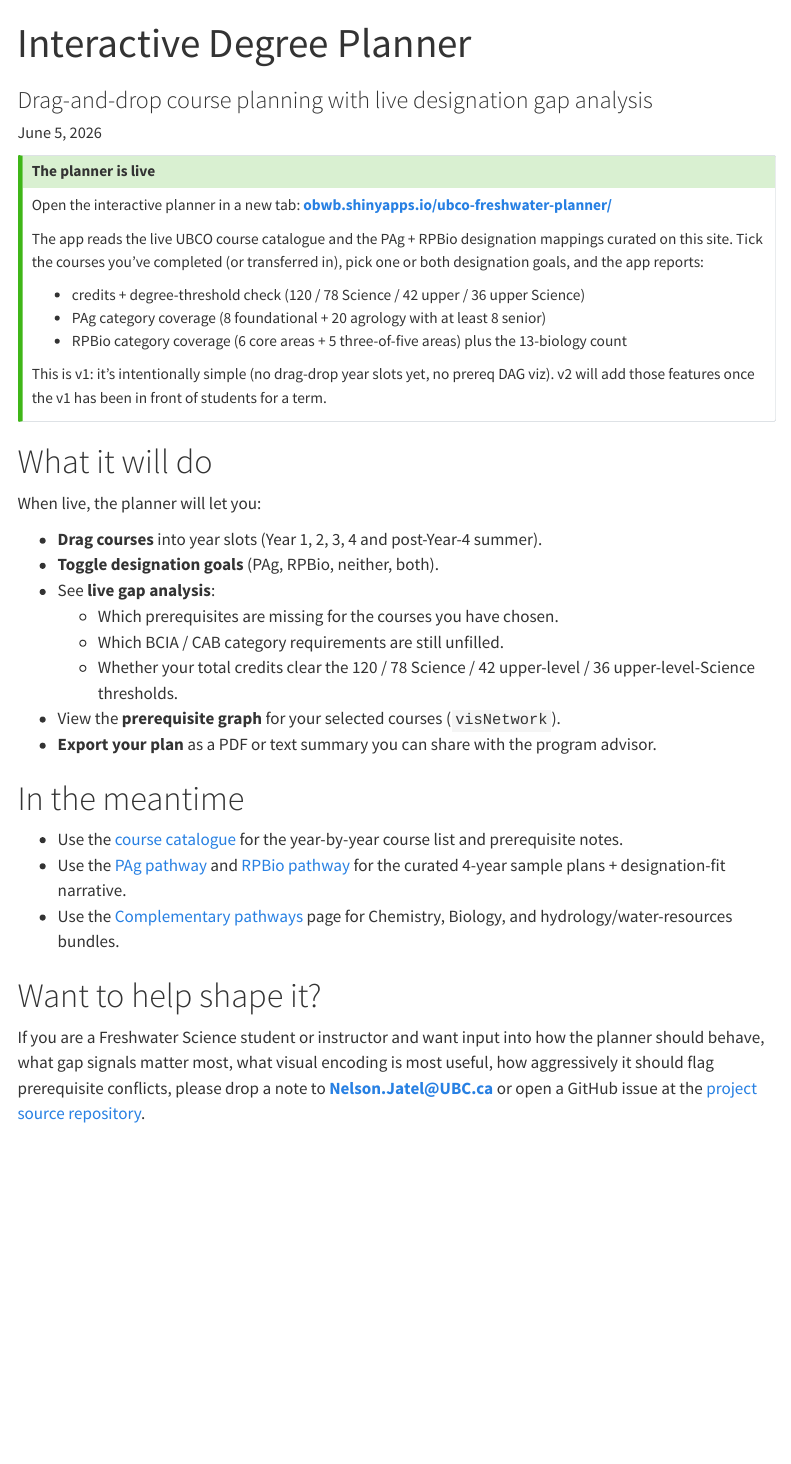
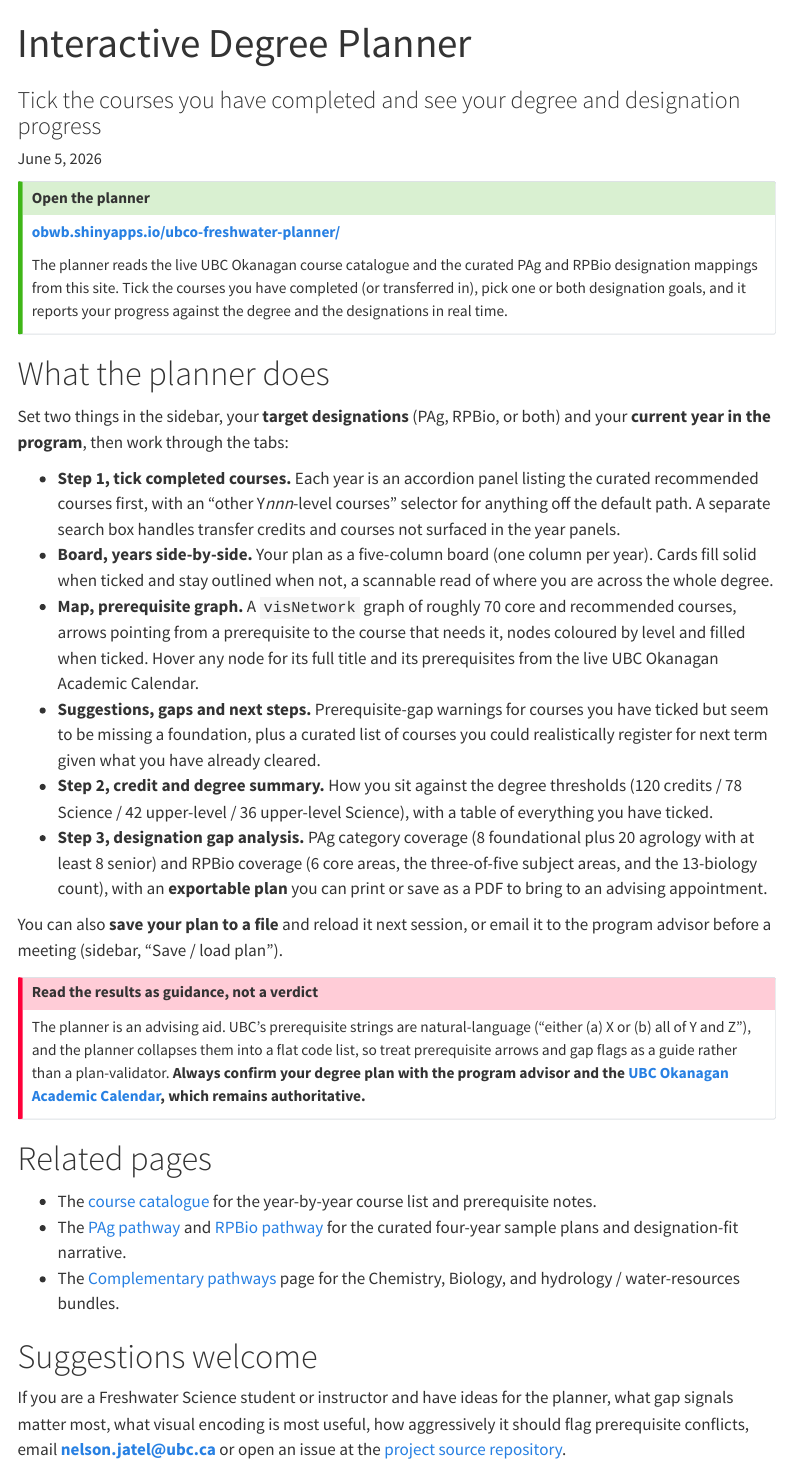
Before and after one commit to DrNelsonJatel/UBCO_Freshwater_Science_Program, a Quarto document (planner/index.qmd): the page in a window 1100 px wide, from its top. Rendered offline with R 4.5, knitr and Pandoc in place of Quarto, with nearby package versions; menus at the side of the page are left out.

Commit message:
qaqc: align site copy with shipped state for department review
Remove pre-launch scaffolding text now that the planner and scraper have
shipped, fix stale/overclaimed feature copy, and reframe the not-yet-built
pages as a professional roadmap.

- planner: describe the live 6-tab app (was "what it will do" / "when the
  planner is wired up" across home, planner, pag, rpbio, courses)
- review: fix broken memo link (missing ../, also unblocks .docx publish),
  dangling-comma artifacts, planner status -> Live
- soften "daily" pipeline claims to match reality (no active cron yet)
- courses: list all 12 subjects (was 10; data has GISC_O + ECON_O)
- skills/outcomes: remove dev-scaffold language + [ ] checklist
- app.R: drop "MVP" label from the planner sidebar
- gitignore rsconnect deploy metadata

Co-Authored-By: Claude Opus 4.8 (1M context) <noreply@anthropic.com>

```diff
--- a/courses/index.qmd
+++ b/courses/index.qmd
@@ -70,6 +70,6 @@ the format the calendar uses):
 
 - **FWSC_O**, Freshwater Science (program-specific courses)
 - **BIOL_O**, Biology
-- **EESC_O**, Earth and Environmental Sciences
+- **EESC_O**, Earth, Environmental and Geographic Sciences
 - **CHEM_O**, Chemistry
 - **GEOG_O**, Geography
@@ -78,5 +79,3 @@ the format the calendar uses):
 - **STAT_O**, Statistics
 - **INDG_O**, Indigenous Studies
 - **ENGL_O**, English
-
-When the scraper is wired up, this page will render a sortable table
--- a/designations/pag.qmd
+++ b/designations/pag.qmd
@@ -172,10 +172,12 @@ to convert AAg → PAg.
 # Your gap-finder (interactive)
 
 ::: {.callout-tip}
-## When the planner is wired up
-The interactive planner will read your completed-courses list and the
-authoritative BCIA UBCO course mapping and show exactly which BCIA
-categories are covered and which still need fills.
+## Check your PAg coverage in the planner
+The [interactive planner](../planner/index.qmd) reads your
+completed-courses list against the BCIA UBCO course mapping on this page
+and shows exactly which BCIA categories are covered and which still need
+fills. Open it at
+[obwb.shinyapps.io/ubco-freshwater-planner/](https://obwb.shinyapps.io/ubco-freshwater-planner/){target="_blank"}.
 :::
 
 # References
--- a/designations/rpbio.qmd
+++ b/designations/rpbio.qmd
@@ -252,11 +252,13 @@ and co-op term reports are the natural vehicles for these.
 # Your gap-finder (interactive)
 
 ::: {.callout-tip}
-## When the planner is wired up
-The interactive planner cross-checks your completed-courses list
-against the CAB biology categories and flags which of the five
-required-area courses (genetics, cell, physiology, systematics,
-evolution) you have versus still need.
+## Check your RPBio coverage in the planner
+The [interactive planner](../planner/index.qmd) cross-checks your
+completed-courses list against the CAB biology categories and flags
+which of the five subject areas (genetics, cell biology, physiology,
+systematics, evolution) you have versus still need, alongside the
+13-biology count. Open it at
+[obwb.shinyapps.io/ubco-freshwater-planner/](https://obwb.shinyapps.io/ubco-freshwater-planner/){target="_blank"}.
 :::
 
 # References
--- a/index.qmd
+++ b/index.qmd
@@ -61,13 +49,14 @@ helps you:
 ::: {.g-col-md-6 .g-col-12}
 
 ### I'm a current student
-- The interactive [Planner](planner/index.qmd) is in development;
-  preview the design intent on its placeholder page.
+- Use the interactive [Planner](planner/index.qmd) to tick the courses
+  you have completed and see your credit total, degree-threshold check,
+  and PAg / RPBio gap analysis at a glance.
 - Check the [PAg pathway](designations/pag.qmd) and [RPBio
   pathway](designations/rpbio.qmd) to see what gaps you still need
   to fill before graduation.
-- Browse the [course catalogue](courses/index.qmd) for prerequisites
-  and "is this offered next year?" signals.
+- Browse the [course catalogue](courses/index.qmd) for course
+  prerequisites, credits, and descriptions.
 - The department's official page lives at
   [eesc.ok.ubc.ca → Freshwater Science](https://eesc.ok.ubc.ca/undergraduate/freshwater-science/).
 
@@ -150,11 +139,11 @@ Issues and suggestions welcome via the GitHub issues tracker.
 
 | Section | Status |
 |---|---|
-| Course catalogue | **Live data**, scraped daily from the UBC Okanagan Academic Calendar |
+| Course catalogue | **Live data**, scraped from the UBC Okanagan Academic Calendar |
 | Designations (PAg) | **Live data**, rendered from the [BCIA UBCO approved-course list](https://www.bcia.com/sites/default/files/docs/resources/UBCO%20Approved%20Courses_June%2027,%202025.pdf) (June 2025) |
 | Designations (RPBio) | **Curated** by the program advisor from the [CAB Credentialing Standard](https://cab-bc.org/wp-content/uploads/Credentialing_Standard_June-2025.pdf) (June 2025), CAB does not publish a UBCO-specific list |
 | Program Learning Outcomes | **Curated** from the v2 PLO memo (28 April 2026) |
 | Complementary pathways | **Curated** from the program advisor's pathway map |
-| Curriculum-map matrix (PLOs × courses) | **In development**, EESC 301 pilot only; instructor interviews pending |
-| Skills scaffolding | **In development**, draft vocabulary only |
-| Interactive Degree Planner | **In development**, see [Planner page](planner/index.qmd) for the design intent |
+| Curriculum-map matrix (PLOs × courses) | **On the roadmap**, EESC 301 pilot complete; instructor interviews planned for fall 2026 |
+| Skills scaffolding | **On the roadmap**, vocabulary drafted; instructor co-development pending |
+| Interactive Degree Planner | **Live**, open the [Planner](planner/index.qmd) |
--- a/outcomes/index.qmd
+++ b/outcomes/index.qmd
@@ -123,3 +123,4 @@ elective course.
 Following the v2 PLO finalisation memo (§7 Recommended Next Steps), the
 next deliverable is the **full curriculum map**: every required
 Freshwater Science course mapped against the 8 PLOs with I / R / M
+coding, rendered here as a sortable table.
@@ -131,8 +129,10 @@ table:
+## On the roadmap
 The curriculum-map matrix (rows = course, columns = PLO 1-8, cells = I / R / M)
-is not yet built. The schema for `outcomes/data/curriculum_map.yml`
-plus a script to render it as the table above is queued. Each course's
-mapping requires a structured conversation with the instructor, using
-the EESC 301 pilot as the template.
+is in development. The EESC 301 pilot above establishes the template;
+each remaining course's mapping requires a structured conversation with
+the instructor. Department support for these instructor interviews in
+fall 2026 is one of the asks in the
+[department review note](../review/index.qmd).
 :::
 
 # Version history
@@ -142,16 +142,15 @@ the EESC 301 pilot as the template.
 | **v2** (current) | 28 April 2026 | 8 in 4 categories | Refined by Dr. Nelson Jatel, PAg, following student + faculty consultation and best-practice benchmarking. Memo: `UBCO_Memo_PLOs_v2_20260428.docx`. |
 | v1 (draft) | 2025 | 14 in 5 categories | Superseded by v2. Mapping of v1 → v2 in the memo §6 crosswalk. Draft: `BSc Freshwater Science Draft PLOs (V1).docx`. |
 
-# Assessment plan, pending
+# Assessment plan
 
-The v2 finalisation memo flags two further deliverables:
+The v2 finalisation memo flags two further deliverables, both on the
+roadmap:
 
 1. **Direct assessment artifacts** in EESC 301, EESC 402, and the
    capstone course, identifying which artifact assesses which PLO.
-2. **Three-year review cycle** aligned with UBC institutional
+2. A **three-year review cycle** aligned with UBC institutional
    assessment guidance.
-
-Both are pending and will be tracked in the project's GitHub issues.
 
 # References
 
--- a/planner/index.qmd
+++ b/planner/index.qmd
@@ -1,62 +1,82 @@
 ---
 title: "Interactive Degree Planner"
-subtitle: "Drag-and-drop course planning with live designation gap analysis"
+subtitle: "Tick the courses you have completed and see your degree and designation progress"
 date: last-modified
 ---
 
 ::: {.callout-tip}
-## The planner is live
-Open the interactive planner in a new tab:
+## Open the planner
 **[obwb.shinyapps.io/ubco-freshwater-planner/](https://obwb.shinyapps.io/ubco-freshwater-planner/){target="_blank"}**
 
-The app reads the live UBCO course catalogue and the PAg + RPBio
-designation mappings curated on this site. Tick the courses you've
-completed (or transferred in), pick one or both designation goals,
-and the app reports:
-
-- credits + degree-threshold check (120 / 78 Science / 42 upper /
-  36 upper Science)
-- PAg category coverage (8 foundational + 20 agrology with at least
-  8 senior)
-- RPBio category coverage (6 core areas + 5 three-of-five areas)
-  plus the 13-biology count
-
-This is v1: it's intentionally simple (no drag-drop year slots yet,
-no prereq DAG viz). v2 will add those features once the v1 has been
-in front of students for a term.
+The planner reads the live UBC Okanagan course catalogue and the curated
+PAg and RPBio designation mappings from this site. Tick the courses you
+have completed (or transferred in), pick one or both designation goals,
+and it reports your progress against the degree and the designations in
+real time.
 :::
 
-# What it will do
+# What the planner does
 
-When live, the planner will let you:
+Set two things in the sidebar, your **target designations** (PAg, RPBio,
+or both) and your **current year in the program**, then work through the
+tabs:
 
-- **Drag courses** into year slots (Year 1, 2, 3, 4 and post-Year-4
-  summer).
-- **Toggle designation goals** (PAg, RPBio, neither, both).
-- See **live gap analysis**:
-  - Which prerequisites are missing for the courses you have chosen.
-  - Which BCIA / CAB category requirements are still unfilled.
-  - Whether your total credits clear the 120 / 78 Science / 42
-    upper-level / 36 upper-level-Science thresholds.
-- View the **prerequisite graph** for your selected courses (`visNetwork`).
-- **Export your plan** as a PDF or text summary you can share with the
-  program advisor.
+- **Step 1, tick completed courses.** Each year is an accordion panel
+  listing the curated recommended courses first, with an "other
+  Y*nnn*-level courses" selector for anything off the default path. A
+  separate search box handles transfer credits and courses not surfaced
+  in the year panels.
+- **Board, years side-by-side.** Your plan as a five-column board (one
+  column per year). Cards fill solid when ticked and stay outlined when
+  not, a scannable read of where you are across the whole degree.
+- **Map, prerequisite graph.** A `visNetwork` graph of roughly 70 core
+  and recommended courses, arrows pointing from a prerequisite to the
+  course that needs it, nodes coloured by level and filled when ticked.
+  Hover any node for its full title and its prerequisites from the live
+  UBC Okanagan Academic Calendar.
+- **Suggestions, gaps and next steps.** Prerequisite-gap warnings for
+  courses you have ticked but seem to be missing a foundation, plus a
+  curated list of courses you could realistically register for next term
+  given what you have already cleared.
+- **Step 2, credit and degree summary.** How you sit against the degree
+  thresholds (120 credits / 78 Science / 42 upper-level / 36 upper-level
+  Science), with a table of everything you have ticked.
+- **Step 3, designation gap analysis.** PAg category coverage (8
+  foundational plus 20 agrology with at least 8 senior) and RPBio
+  coverage (6 core areas, the three-of-five subject areas, and the
+  13-biology count), with an **exportable plan** you can print or save as
+  a PDF to bring to an advising appointment.
 
-# In the meantime
+You can also **save your plan to a file** and reload it next session, or
+email it to the program advisor before a meeting (sidebar, "Save / load
+plan").
 
-- Use the [course catalogue](../courses/index.qmd) for the year-by-year
+::: {.callout-important}
+## Read the results as guidance, not a verdict
+The planner is an advising aid. UBC's prerequisite strings are
+natural-language ("either (a) X or (b) all of Y and Z"), and the planner
+collapses them into a flat code list, so treat prerequisite arrows and
+gap flags as a guide rather than a plan-validator. **Always confirm your
+degree plan with the program advisor and the
+[UBC Okanagan Academic Calendar](https://okanagan.calendar.ubc.ca/),
+which remains authoritative.**
+:::
+
+# Related pages
+
+- The [course catalogue](../courses/index.qmd) for the year-by-year
   course list and prerequisite notes.
-- Use the [PAg pathway](../designations/pag.qmd) and
-  [RPBio pathway](../designations/rpbio.qmd) for the curated 4-year sample
-  plans + designation-fit narrative.
-- Use the [Complementary pathways](../designations/complementary.qmd)
-  page for Chemistry, Biology, and hydrology/water-resources bundles.
+- The [PAg pathway](../designations/pag.qmd) and
+  [RPBio pathway](../designations/rpbio.qmd) for the curated four-year
+  sample plans and designation-fit narrative.
+- The [Complementary pathways](../designations/complementary.qmd) page
+  for the Chemistry, Biology, and hydrology / water-resources bundles.
 
-# Want to help shape it?
+# Suggestions welcome
 
-If you are a Freshwater Science student or instructor and want input
-into how the planner should behave, what gap signals matter most, what
-visual encoding is most useful, how aggressively it should flag
-prerequisite conflicts, please drop a note to **Nelson.Jatel@UBC.ca**
-or open a GitHub issue at the
+If you are a Freshwater Science student or instructor and have ideas for
+the planner, what gap signals matter most, what visual encoding is most
+useful, how aggressively it should flag prerequisite conflicts, email
+**[nelson.jatel@ubc.ca](mailto:nelson.jatel@ubc.ca)** or open an issue at
+the
 [project source repository](https://github.com/DrNelsonJatel/UBCO_Freshwater_Science_Program/issues).
--- a/review/index.qmd
+++ b/review/index.qmd
@@ -8,14 +8,14 @@ toc: true
 # Purpose of this note
 
 This site is a curated advising and planning resource for the
-**Bachelor of Science Freshwater Science** major. It exists alongside
-,  **not in place of**, the
+**Bachelor of Science Freshwater Science** major. It exists alongside,
+**not in place of**, the
 [UBC Okanagan Academic Calendar](https://okanagan.calendar.ubc.ca/),
 which remains the authoritative source for all degree requirements.
 
 The site is intended for **two audiences**: current Freshwater Science
-students (the headline use case is the in-development interactive
-planner) and prospective students browsing the program.
+students (the headline use case is the interactive degree planner) and
+prospective students browsing the program.
 
 I am sharing this with the **Freshwater Science Program Committee**
 and the **Department of Earth, Environmental and Geographic Sciences**
@@ -122,13 +122,13 @@ A quick orientation so you can review the most material content first.
 | Page | What it is | Status |
 |---|---|---|
 | [Home](../index.qmd) | Landing page with land acknowledgement + Academic Calendar disclaimer + status table | Live |
-| [Courses](../courses/index.qmd) | Filterable catalogue of 626 UBCO courses across 12 subjects | **Live data**, scraped daily from the UBC Okanagan Academic Calendar |
+| [Courses](../courses/index.qmd) | Filterable catalogue of 626 UBCO courses across 12 subjects | **Live data**, scraped from the UBC Okanagan Academic Calendar |
 | [Designations → PAg](../designations/pag.qmd) | 150 BCIA-approved UBCO courses across 3 categories + 4-year sample plan | **Live data**, rendered from BCIA's June 2025 UBCO-specific list |
 | [Designations → RPBio](../designations/rpbio.qmd) | CAB credentialing requirements mapped to UBCO courses with **gap warning** | Curated by program lead |
 | [Designations → Complementary](../designations/complementary.qmd) | Chemistry, Biology, and water-resources elective bundles | Curated by program lead |
 | [Outcomes](../outcomes/index.qmd) | v2 PLO list + I/R/M methodology + EESC 301 pilot pointer | Curated; curriculum-map matrix pending |
-| [Skills](../skills/index.qmd) | Draft skills vocabulary (R, GIS, field methods, communication, etc.) | In development |
-| [Planner](../planner/index.qmd) | Interactive degree planner (drag-drop + gap analysis) | In development |
+| [Skills](../skills/index.qmd) | Proposed skills-scaffolding vocabulary (R, GIS, field methods, communication, etc.) | Roadmap; vocabulary drafted, instructor co-development pending |
+| [Planner](../planner/index.qmd) | Interactive degree planner: tick completed courses, credit and degree-threshold check, PAg / RPBio gap analysis, prerequisite map, and an exportable plan | **Live** |
 | [Methodology](../docs/methodology.qmd) | Architecture, data feeds, scrape policy, refresh cadence | Live |
 
 # How to give feedback
@@ -138,9 +138,9 @@ A quick orientation so you can review the most material content first.
 - **GitHub issues**: open at the
   [project source repository](https://github.com/DrNelsonJatel/UBCO_Freshwater_Science_Program/issues)
   if you prefer a tracked, threaded discussion.
-- **Annotated PDF**: the entire site is also rendered as a printable
-  PDF via Quarto if you would prefer to mark up a physical document
- , let me know and I'll send.
+- **Annotated PDF**: the entire site can also be rendered as a printable
+  PDF via Quarto if you would prefer to mark up a physical document. Let
+  me know and I'll send one.
 
 # Maintainer
 
--- a/skills/index.qmd
+++ b/skills/index.qmd
@@ -13,3 +8,10 @@ heatmap viz on this page is the eventual rendering of those YAMLs.
+## On the roadmap
+This page will map transferable skills across the four-year degree,
+showing where each is introduced, practised, and expected. The proposed
+vocabulary below is the starting point; the next step is to co-develop
+it with the department instructor cohort, tag each Freshwater Science
+course, and render the coverage as a skills-by-year heatmap. The
+[roadmap](#roadmap) at the foot of this page sets out the sequence.
 :::
 
 # The idea
@@ -17,4 +19,5 @@ heatmap viz on this page is the eventual rendering of those YAMLs.
 Skills get **scaffolded** through a degree: introduced in one course,
 practised in several, and expected as background in upper-year courses.
 Without an explicit map, neither students nor instructors can see this
-arc clearly.
+arc clearly. The aim of this page is to make that scaffolding visible as
+a heatmap, skills on the rows, the four years on the columns, cells
@@ -24 +25,0 @@ from a controlled vocabulary, columns are the four years of the
-program, cells are coloured by introduce / practise / expect status.
@@ -25 +27,3 @@ program, cells are coloured by introduce / practise / expect status.
 
+Three top-level skill families to start, each with sub-skills, as a
+starting point to be refined with the department instructor cohort.
@@ -74,6 +73,6 @@ instructors.
 
-- [ ] Co-develop the controlled skill vocabulary with the program
-      instructor cohort.
-- [ ] Tag each Freshwater Science course with the skills it
-      introduces / practises / expects.
-- [ ] Render the skills-by-year heatmap.
+1. Co-develop the controlled skill vocabulary with the program
+   instructor cohort.
+2. Tag each Freshwater Science course with the skills it introduces,
+   practises, and expects.
+3. Render the skills-by-year heatmap from those tags.
```
Also changed, not shown: app/app.R (+2 -2 lines), docs/methodology.qmd (+13 -13 lines), README.md, courses/index.qmd (6 more changed lines), index.qmd (16 more changed lines), outcomes/index.qmd (7 more changed lines), review/index.qmd (2 more changed lines), skills/index.qmd (18 more changed lines), 1 other file.
